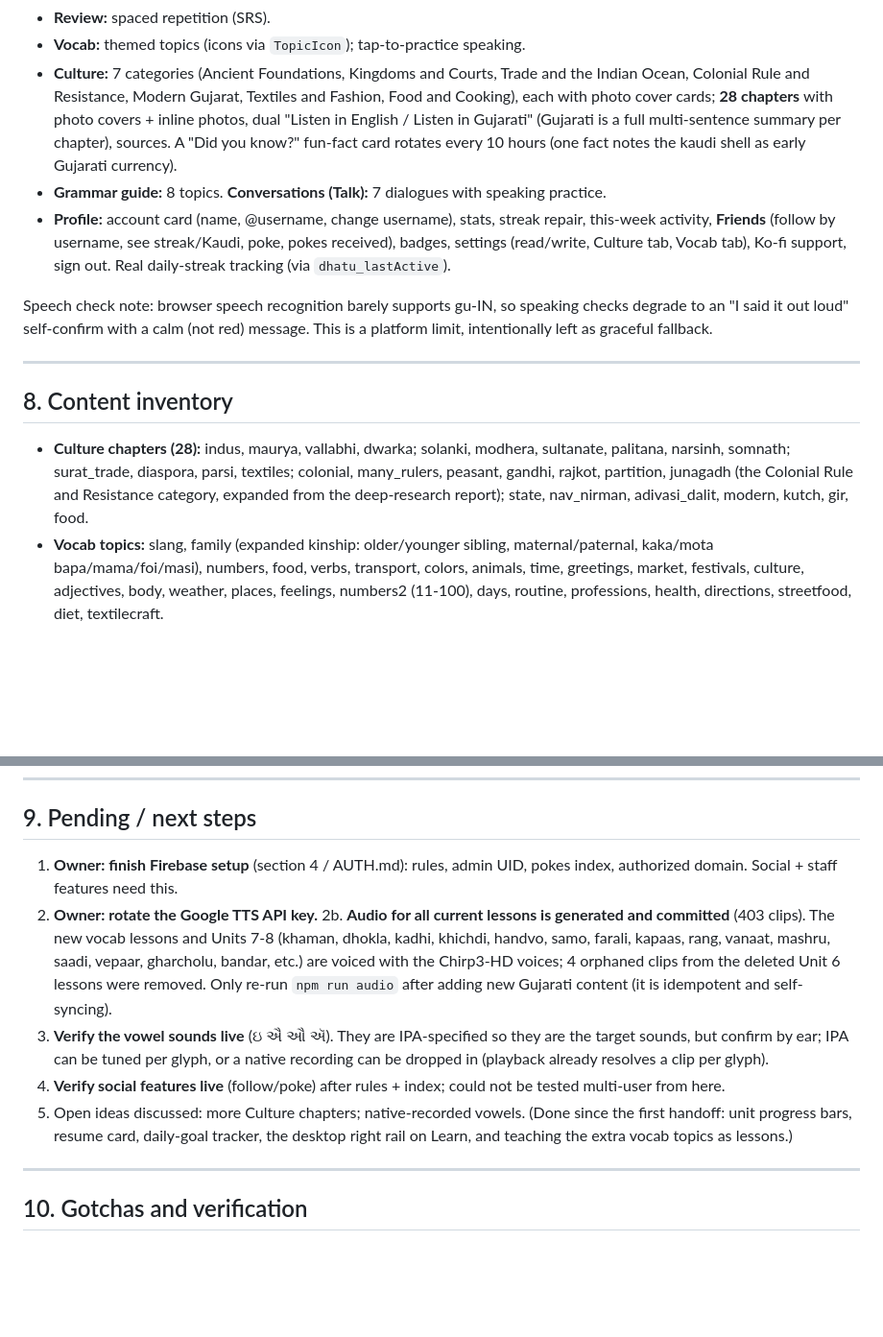
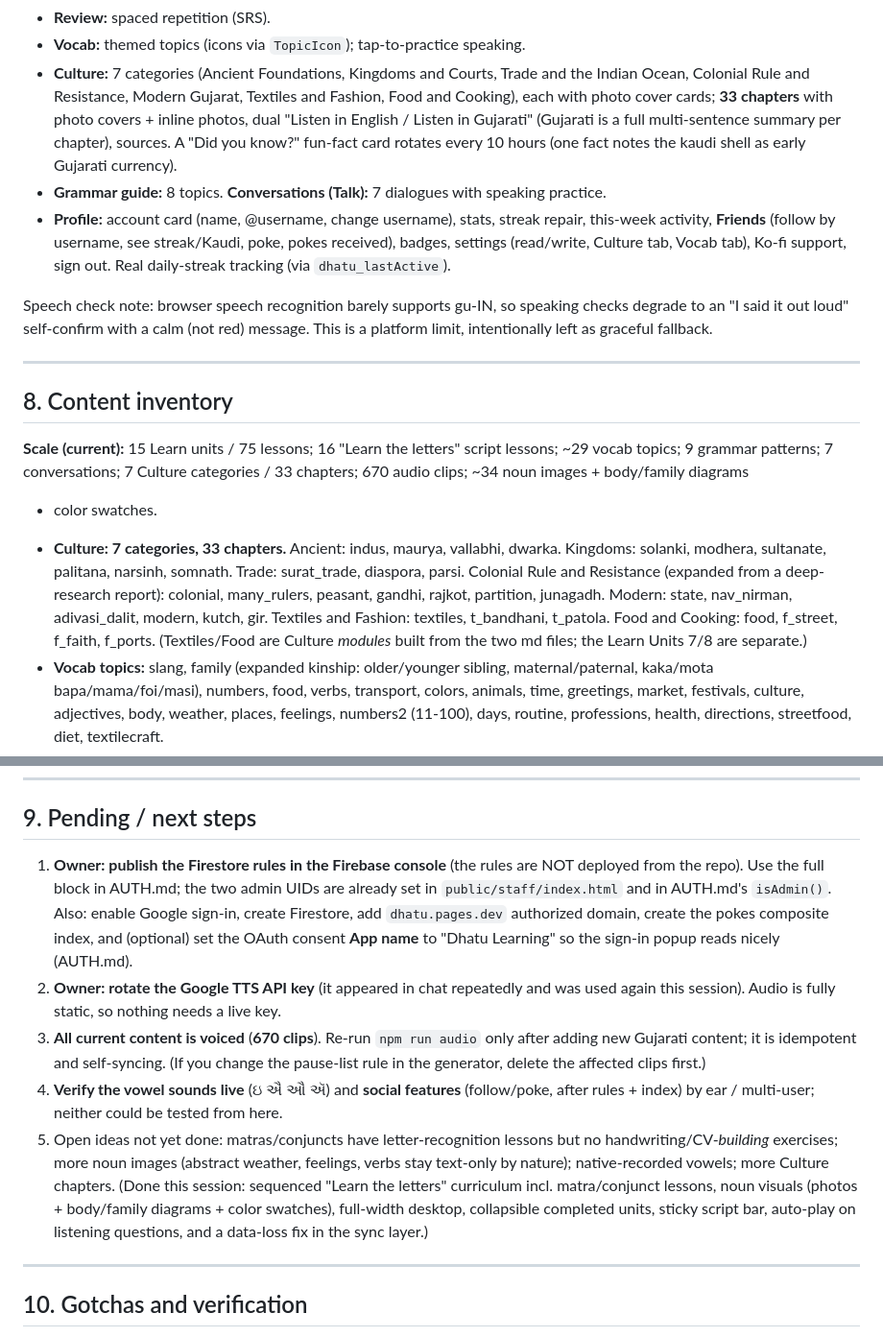
Before and after one commit to rainpurl/dhatu, a Markdown page: HANDOFF.md, 2 parts joined by grey strips. Shown at 96% size. Drawn GitHub-style; blank space fills up the shorter version.

Commit message:
HANDOFF: refresh for compaction (33 chapters, 670 clips, noun visuals, script curriculum, sync fix, pending list)
Co-Authored-By: Claude Opus 4.8 <noreply@anthropic.com>

```diff
--- a/HANDOFF.md
+++ b/HANDOFF.md
@@ -235,7 +235,7 @@ progress; it fully resets only accounts with no local copy.
 - **Culture:** 7 categories (Ancient Foundations, Kingdoms and Courts, Trade and
   the Indian Ocean, Colonial Rule and Resistance, Modern Gujarat, Textiles and
   Fashion, Food and Cooking), each with
-  photo cover cards; **28 chapters** with photo covers + inline photos, dual
+  photo cover cards; **33 chapters** with photo covers + inline photos, dual
   "Listen in English / Listen in Gujarati" (Gujarati is a full multi-sentence
   summary per chapter), sources. A "Did you know?" fun-fact card rotates every
   10 hours (one fact notes the kaudi shell as early Gujarati currency).
@@ -254,11 +254,19 @@ message. This is a platform limit, intentionally left as graceful fallback.
 
 ## 8. Content inventory
 
-- **Culture chapters (28):** indus, maurya, vallabhi, dwarka; solanki, modhera,
-  sultanate, palitana, narsinh, somnath; surat_trade, diaspora, parsi, textiles; colonial,
-  many_rulers, peasant, gandhi, rajkot, partition, junagadh (the Colonial Rule and
-  Resistance category, expanded from the deep-research report); state, nav_nirman,
-  adivasi_dalit, modern, kutch, gir, food.
+**Scale (current):** 15 Learn units / 75 lessons; 16 "Learn the letters" script
+lessons; ~29 vocab topics; 9 grammar patterns; 7 conversations; 7 Culture
+categories / 33 chapters; 670 audio clips; ~34 noun images + body/family diagrams
++ color swatches.
+
+- **Culture: 7 categories, 33 chapters.** Ancient: indus, maurya, vallabhi,
+  dwarka. Kingdoms: solanki, modhera, sultanate, palitana, narsinh, somnath.
+  Trade: surat_trade, diaspora, parsi. Colonial Rule and Resistance (expanded from
+  a deep-research report): colonial, many_rulers, peasant, gandhi, rajkot,
+  partition, junagadh. Modern: state, nav_nirman, adivasi_dalit, modern, kutch,
+  gir. Textiles and Fashion: textiles, t_bandhani, t_patola. Food and Cooking:
+  food, f_street, f_faith, f_ports. (Textiles/Food are Culture *modules* built
+  from the two md files; the Learn Units 7/8 are separate.)
 - **Vocab topics:** slang, family (expanded kinship: older/younger sibling,
   maternal/paternal, kaka/mota bapa/mama/foi/masi), numbers, food, verbs,
   transport, colors, animals, time, greetings, market, festivals, culture,
@@ -298,24 +306,26 @@ message. This is a platform limit, intentionally left as graceful fallback.
 
 ## 9. Pending / next steps
 
-1. **Owner: finish Firebase setup** (section 4 / AUTH.md): rules, admin UID,
-   pokes index, authorized domain. Social + staff features need this.
-2. **Owner: rotate the Google TTS API key.**
-2b. **Audio for all current lessons is generated and committed** (403 clips). The
-   new vocab lessons and Units 7-8 (khaman, dhokla, kadhi, khichdi, handvo, samo,
-   farali, kapaas, rang, vanaat, mashru, saadi, vepaar, gharcholu, bandar, etc.)
-   are voiced with the Chirp3-HD voices; 4 orphaned clips from the deleted Unit 6
-   lessons were removed. Only re-run `npm run audio` after adding new Gujarati
-   content (it is idempotent and self-syncing).
-3. **Verify the vowel sounds live** (ઇ ઐ ઔ ઍ). They are IPA-specified so they are
-   the target sounds, but confirm by ear; IPA can be tuned per glyph, or a native
-   recording can be dropped in (playback already resolves a clip per glyph).
-4. **Verify social features live** (follow/poke) after rules + index; could not be
-   tested multi-user from here.
-5. Open ideas discussed: more Culture chapters; native-recorded vowels. (Done
-   since the first handoff: unit progress bars, resume card, daily-goal tracker,
-   the desktop right rail on Learn, and teaching the extra vocab topics as
-   lessons.)
+1. **Owner: publish the Firestore rules in the Firebase console** (the rules are
+   NOT deployed from the repo). Use the full block in AUTH.md; the two admin UIDs
+   are already set in `public/staff/index.html` and in AUTH.md's `isAdmin()`. Also:
+   enable Google sign-in, create Firestore, add `dhatu.pages.dev` authorized
+   domain, create the pokes composite index, and (optional) set the OAuth consent
+   **App name** to "Dhatu Learning" so the sign-in popup reads nicely (AUTH.md).
+2. **Owner: rotate the Google TTS API key** (it appeared in chat repeatedly and
+   was used again this session). Audio is fully static, so nothing needs a live key.
+3. **All current content is voiced** (**670 clips**). Re-run `npm run audio` only
+   after adding new Gujarati content; it is idempotent and self-syncing. (If you
+   change the pause-list rule in the generator, delete the affected clips first.)
+4. **Verify the vowel sounds live** (ઇ ઐ ઔ ઍ) and **social features** (follow/poke,
+   after rules + index) by ear / multi-user; neither could be tested from here.
+5. Open ideas not yet done: matras/conjuncts have letter-recognition lessons but
+   no handwriting/CV-*building* exercises; more noun images (abstract weather,
+   feelings, verbs stay text-only by nature); native-recorded vowels; more Culture
+   chapters. (Done this session: sequenced "Learn the letters" curriculum incl.
+   matra/conjunct lessons, noun visuals (photos + body/family diagrams + color
+   swatches), full-width desktop, collapsible completed units, sticky script bar,
+   auto-play on listening questions, and a data-loss fix in the sync layer.)
 
 ---
 
```
